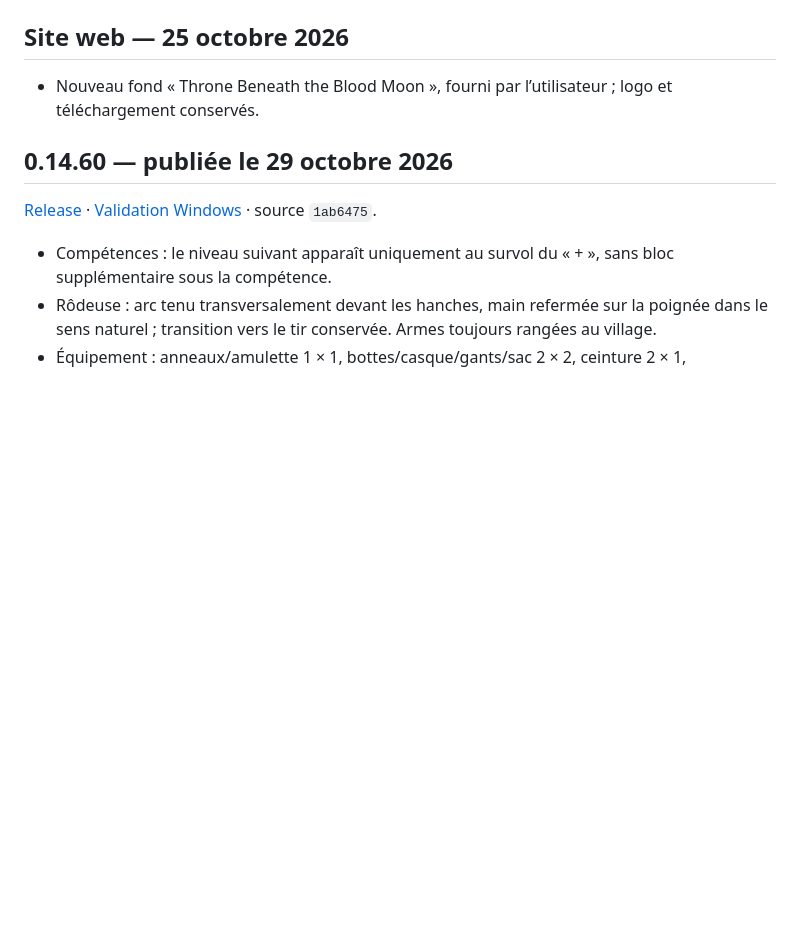
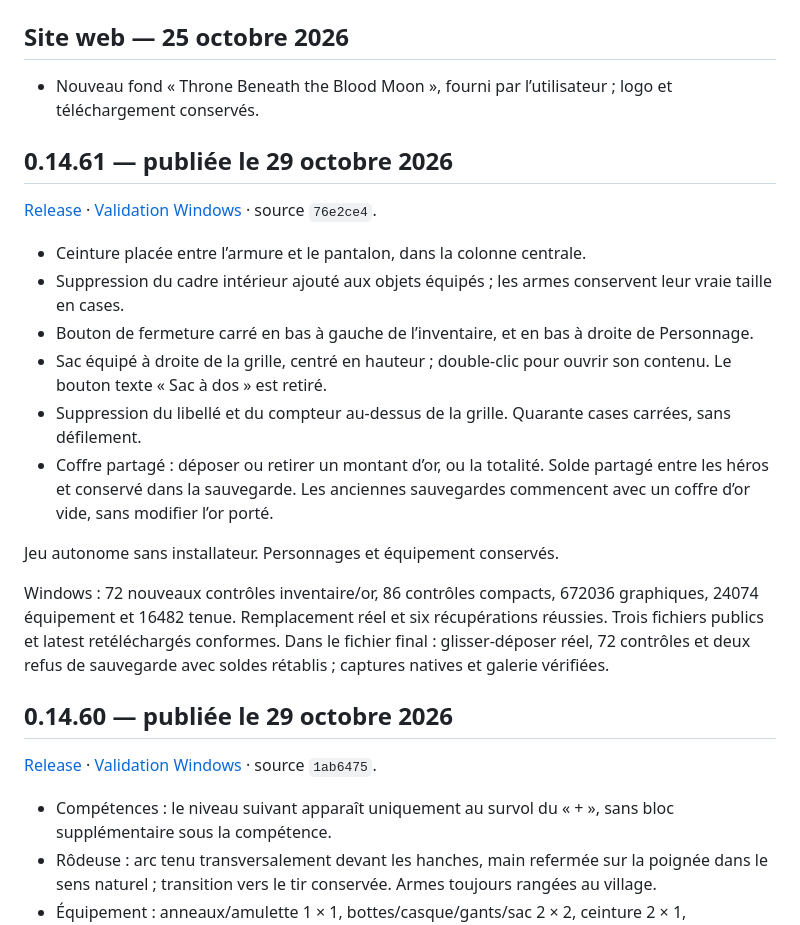
Before and after one commit to evansuka/Throne-of-Ashes-updates, a Markdown page: CHANGELOG.md, the part around the change. GitHub-like rendering; blank space fills up the shorter version.

```diff
--- a/CHANGELOG.md
+++ b/CHANGELOG.md
@@ -3,6 +3,21 @@
 ## Site web — 25 octobre 2026
 
 - Nouveau fond « Throne Beneath the Blood Moon », fourni par l’utilisateur ; logo et téléchargement conservés.
+
+## 0.14.61 — publiée le 29 octobre 2026
+
+[Release](https://github.com/evansuka/Throne-of-Ashes-updates/releases/tag/v0.14.61) · [Validation Windows](https://github.com/evansuka/Throne-of-Ashes-updates/actions/runs/40935680967) · source `76e2ce4`.
+
+- Ceinture placée entre l’armure et le pantalon, dans la colonne centrale.
+- Suppression du cadre intérieur ajouté aux objets équipés ; les armes conservent leur vraie taille en cases.
+- Bouton de fermeture carré en bas à gauche de l’inventaire, et en bas à droite de Personnage.
+- Sac équipé à droite de la grille, centré en hauteur ; double-clic pour ouvrir son contenu. Le bouton texte « Sac à dos » est retiré.
+- Suppression du libellé et du compteur au-dessus de la grille. Quarante cases carrées, sans défilement.
+- Coffre partagé : déposer ou retirer un montant d’or, ou la totalité. Solde partagé entre les héros et conservé dans la sauvegarde. Les anciennes sauvegardes commencent avec un coffre d’or vide, sans modifier l’or porté.
+
+Jeu autonome sans installateur. Personnages et équipement conservés.
+
+Windows : 72 nouveaux contrôles inventaire/or, 86 contrôles compacts, 672036 graphiques, 24074 équipement et 16482 tenue. Remplacement réel et six récupérations réussies. Trois fichiers publics et latest retéléchargés conformes. Dans le fichier final : glisser-déposer réel, 72 contrôles et deux refus de sauvegarde avec soldes rétablis ; captures natives et galerie vérifiées.
 
 ## 0.14.60 — publiée le 29 octobre 2026
 
```
Also changed, not shown: README.md (+4 -2 lines).
